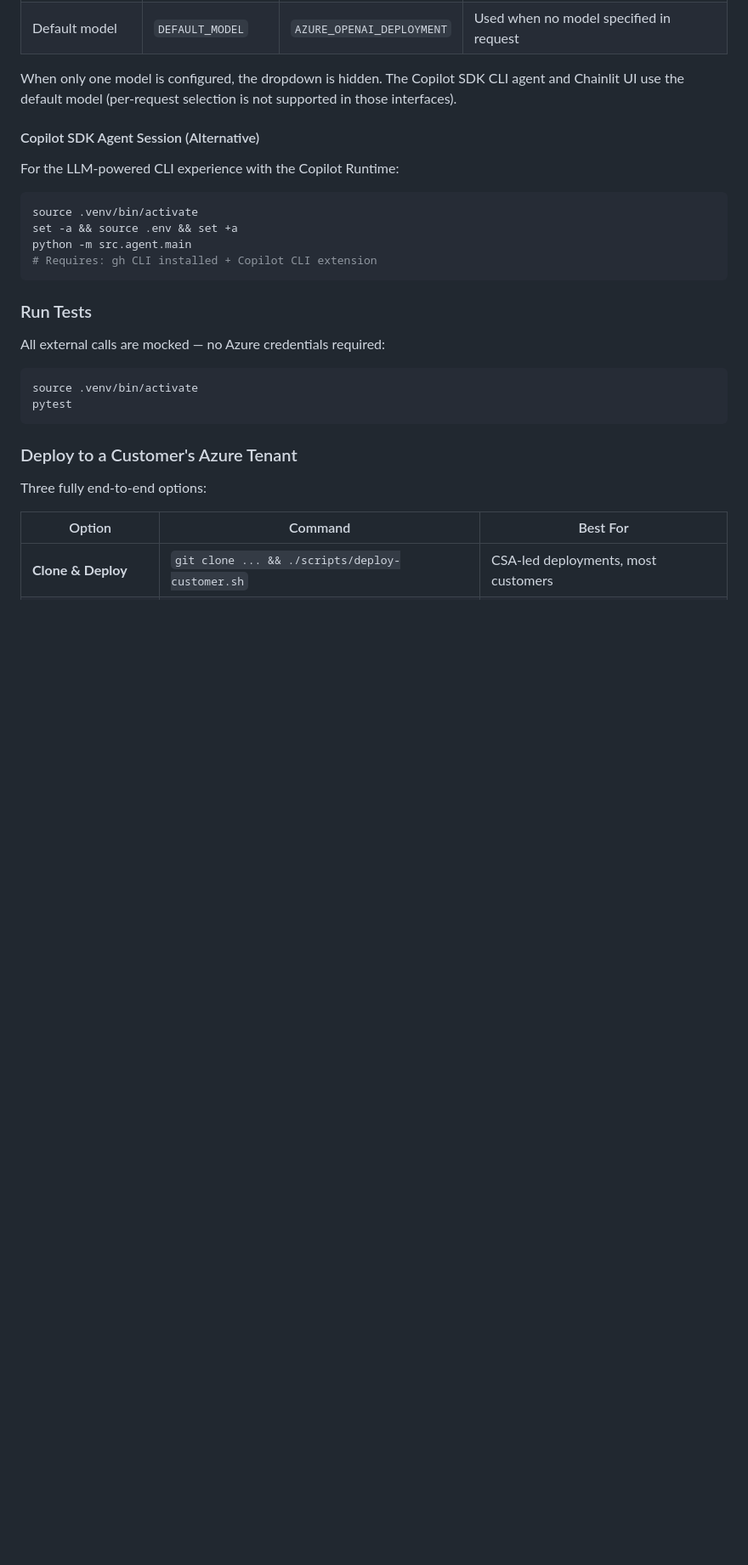
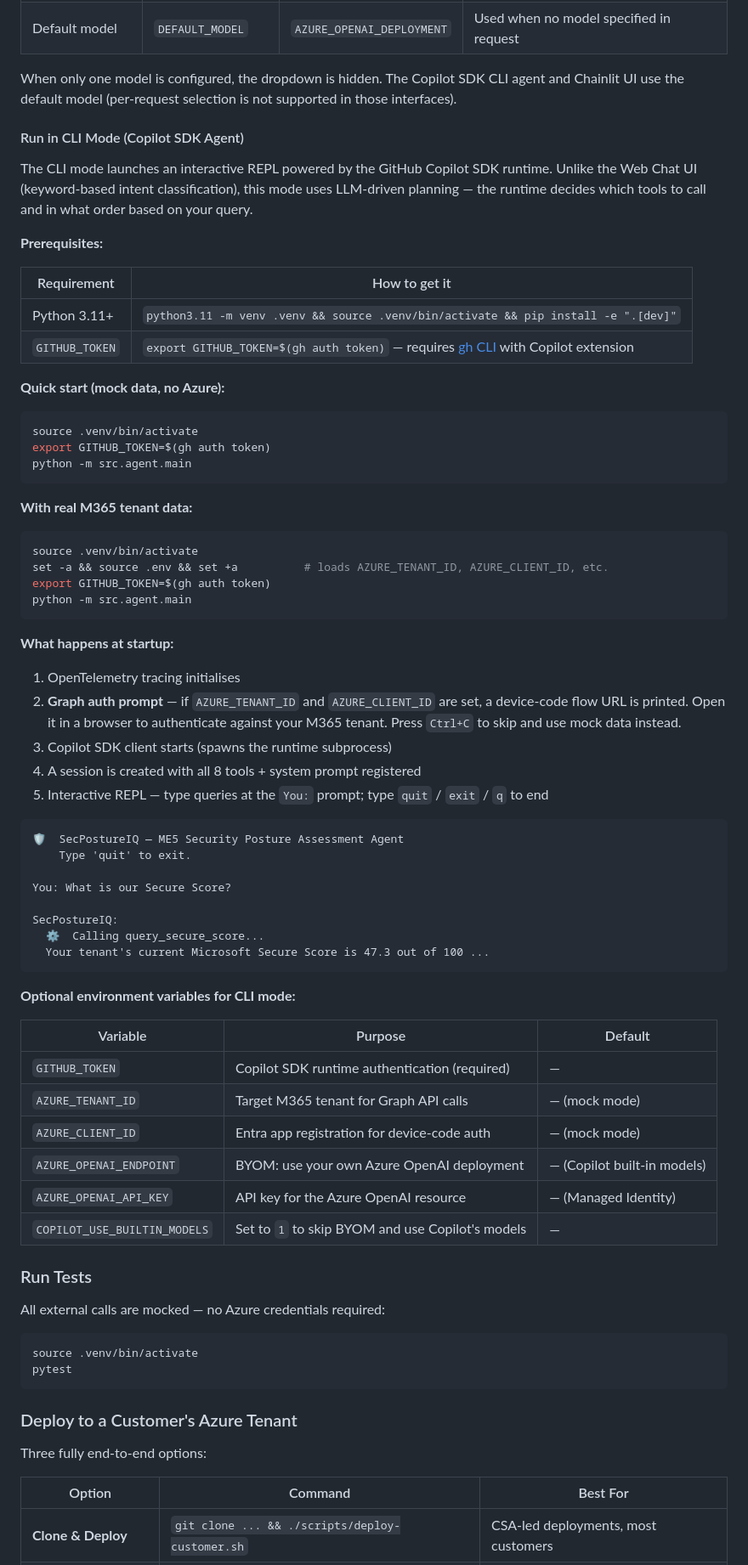
Before and after one commit to 9owlsboston/posture-iq, a Markdown page: README.md, the part around the change. Shown at 85% size. Rendered like a GitHub page; blank space fills up the shorter version.

Commit message:
docs: update README

````diff
--- a/README.md
+++ b/README.md
@@ -111,16 +111,67 @@ When only one model is configured, the dropdown is hidden. The Copilot SDK CLI
 agent and Chainlit UI use the default model (per-request selection is not
 supported in those interfaces).
 
-#### Copilot SDK Agent Session (Alternative)
+#### Run in CLI Mode (Copilot SDK Agent)
 
-For the LLM-powered CLI experience with the Copilot Runtime:
+The CLI mode launches an interactive REPL powered by the GitHub Copilot SDK runtime.
+Unlike the Web Chat UI (keyword-based intent classification), this mode uses LLM-driven
+planning — the runtime decides which tools to call and in what order based on your query.
+
+**Prerequisites:**
+
+| Requirement | How to get it |
+|-------------|---------------|
+| Python 3.11+ | `python3.11 -m venv .venv && source .venv/bin/activate && pip install -e ".[dev]"` |
+| `GITHUB_TOKEN` | `export GITHUB_TOKEN=$(gh auth token)` — requires [gh CLI](https://cli.github.com/) with Copilot extension |
+
+**Quick start (mock data, no Azure):**
 
 ```bash
 source .venv/bin/activate
-set -a && source .env && set +a
+export GITHUB_TOKEN=$(gh auth token)
 python -m src.agent.main
-# Requires: gh CLI installed + Copilot CLI extension
 ```
+
+**With real M365 tenant data:**
+
+```bash
+source .venv/bin/activate
+set -a && source .env && set +a          # loads AZURE_TENANT_ID, AZURE_CLIENT_ID, etc.
+export GITHUB_TOKEN=$(gh auth token)
+python -m src.agent.main
+```
+
+**What happens at startup:**
+
+1. OpenTelemetry tracing initialises
+2. **Graph auth prompt** — if `AZURE_TENANT_ID` and `AZURE_CLIENT_ID` are set, a
+   device-code flow URL is printed. Open it in a browser to authenticate against your
+   M365 tenant. Press `Ctrl+C` to skip and use mock data instead.
+3. Copilot SDK client starts (spawns the runtime subprocess)
+4. A session is created with all 8 tools + system prompt registered
+5. Interactive REPL — type queries at the `You:` prompt; type `quit` / `exit` / `q` to end
+
+```
+🛡️  SecPostureIQ — ME5 Security Posture Assessment Agent
+    Type 'quit' to exit.
+
+You: What is our Secure Score?
+
+SecPostureIQ:
+  ⚙️  Calling query_secure_score...
+  Your tenant's current Microsoft Secure Score is 47.3 out of 100 ...
+```
+
+**Optional environment variables for CLI mode:**
+
+| Variable | Purpose | Default |
+|----------|---------|---------|
+| `GITHUB_TOKEN` | Copilot SDK runtime authentication (required) | — |
+| `AZURE_TENANT_ID` | Target M365 tenant for Graph API calls | — (mock mode) |
+| `AZURE_CLIENT_ID` | Entra app registration for device-code auth | — (mock mode) |
+| `AZURE_OPENAI_ENDPOINT` | BYOM: use your own Azure OpenAI deployment | — (Copilot built-in models) |
+| `AZURE_OPENAI_API_KEY` | API key for the Azure OpenAI resource | — (Managed Identity) |
+| `COPILOT_USE_BUILTIN_MODELS` | Set to `1` to skip BYOM and use Copilot's models | — |
 
 ### Run Tests
 
````
